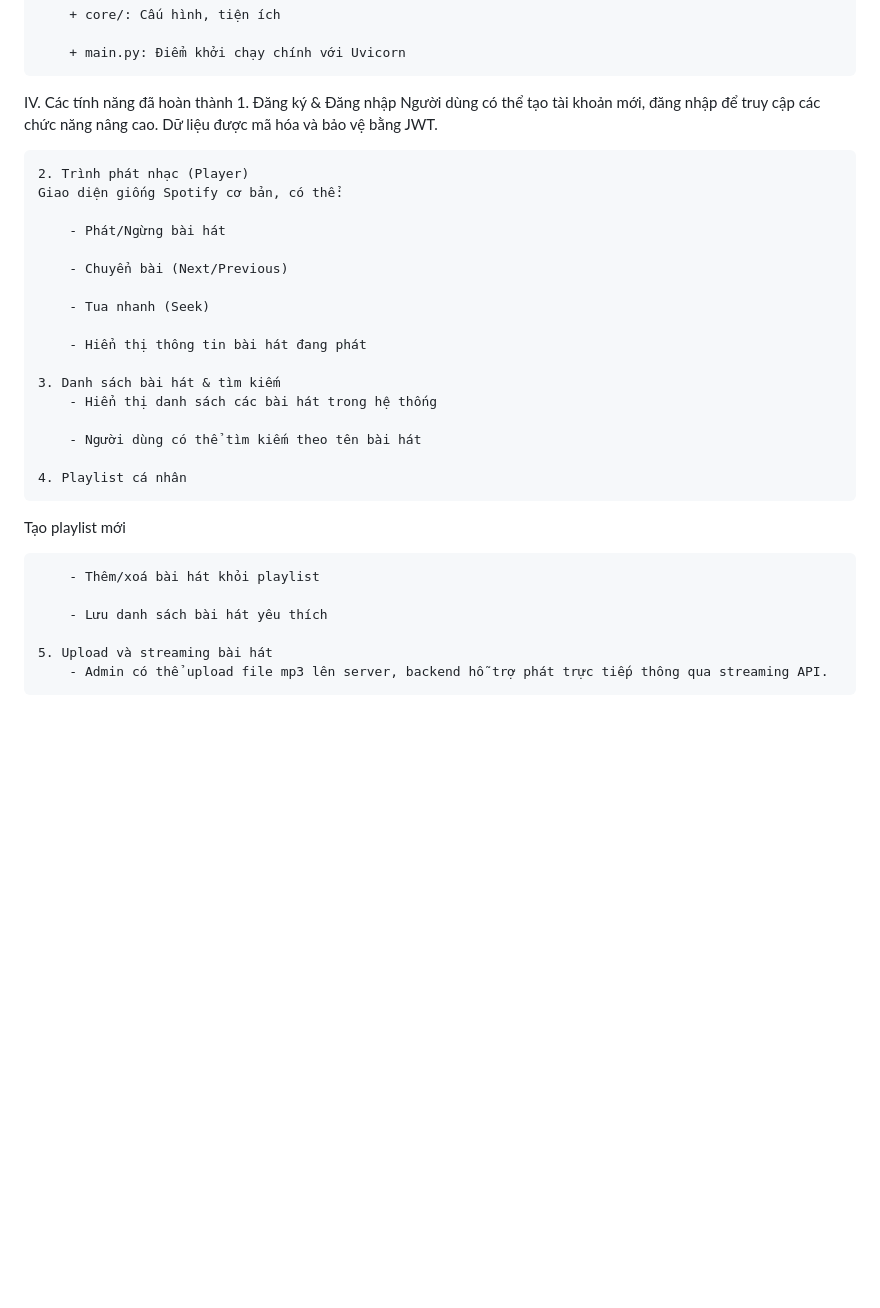
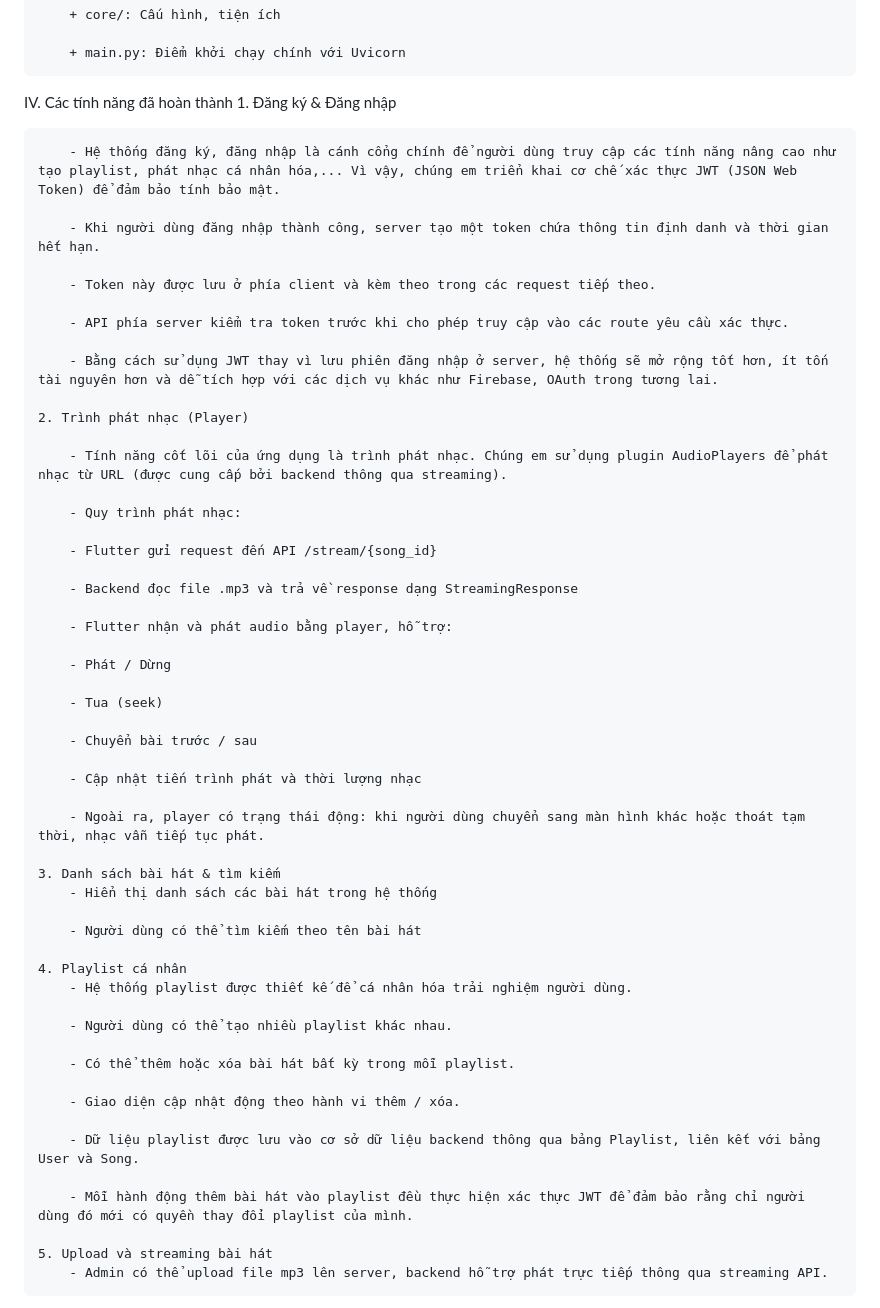
Before and after one commit to leducvu192005/leducvu192005, a Markdown page: README.md, the part around the change printed below. GitHub-like rendering; blank space fills up the shorter version.

```diff
--- a/README.md
+++ b/README.md
@@ -82,18 +89,38 @@ Dự án tuân theo mô hình Client-Server với sự phân tách rõ ràng gi
 
 IV. Các tính năng đã hoàn thành
     1. Đăng ký & Đăng nhập
-    Người dùng có thể tạo tài khoản mới, đăng nhập để truy cập các chức năng nâng cao. Dữ liệu được mã hóa và bảo vệ bằng JWT.
+
+        - Hệ thống đăng ký, đăng nhập là cánh cổng chính để người dùng truy cập các tính năng nâng cao như tạo playlist, phát nhạc cá nhân hóa,... Vì vậy, chúng em triển khai cơ chế xác thực JWT (JSON Web Token) để đảm bảo tính bảo mật.
+
+        - Khi người dùng đăng nhập thành công, server tạo một token chứa thông tin định danh và thời gian hết hạn.
+
+        - Token này được lưu ở phía client và kèm theo trong các request tiếp theo.
+
+        - API phía server kiểm tra token trước khi cho phép truy cập vào các route yêu cầu xác thực.
+
+        - Bằng cách sử dụng JWT thay vì lưu phiên đăng nhập ở server, hệ thống sẽ mở rộng tốt hơn, ít tốn tài nguyên hơn và dễ tích hợp với các dịch vụ khác như Firebase, OAuth trong tương lai.
 
     2. Trình phát nhạc (Player)
-    Giao diện giống Spotify cơ bản, có thể:
 
-        - Phát/Ngừng bài hát
+        - Tính năng cốt lõi của ứng dụng là trình phát nhạc. Chúng em sử dụng plugin AudioPlayers để phát nhạc từ URL (được cung cấp bởi backend thông qua streaming).
 
-        - Chuyển bài (Next/Previous)
+        - Quy trình phát nhạc:
 
-        - Tua nhanh (Seek)
+        - Flutter gửi request đến API /stream/{song_id}
 
-        - Hiển thị thông tin bài hát đang phát
+        - Backend đọc file .mp3 và trả về response dạng StreamingResponse
+
+        - Flutter nhận và phát audio bằng player, hỗ trợ:
+
+        - Phát / Dừng
+
+        - Tua (seek)
+
+        - Chuyển bài trước / sau
+
+        - Cập nhật tiến trình phát và thời lượng nhạc
+
+        - Ngoài ra, player có trạng thái động: khi người dùng chuyển sang màn hình khác hoặc thoát tạm thời, nhạc vẫn tiếp tục phát.
 
     3. Danh sách bài hát & tìm kiếm
         - Hiển thị danh sách các bài hát trong hệ thống
@@ -101,11 +128,17 @@ IV. Các tính năng đã hoàn thành
         - Người dùng có thể tìm kiếm theo tên bài hát
 
     4. Playlist cá nhân
-Tạo playlist mới
+        - Hệ thống playlist được thiết kế để cá nhân hóa trải nghiệm người dùng.
 
-        - Thêm/xoá bài hát khỏi playlist
+        - Người dùng có thể tạo nhiều playlist khác nhau.
 
-        - Lưu danh sách bài hát yêu thích
+        - Có thể thêm hoặc xóa bài hát bất kỳ trong mỗi playlist.
+
+        - Giao diện cập nhật động theo hành vi thêm / xóa.
+
+        - Dữ liệu playlist được lưu vào cơ sở dữ liệu backend thông qua bảng Playlist, liên kết với bảng User và Song.
+
+        - Mỗi hành động thêm bài hát vào playlist đều thực hiện xác thực JWT để đảm bảo rằng chỉ người dùng đó mới có quyền thay đổi playlist của mình.
 
     5. Upload và streaming bài hát
         - Admin có thể upload file mp3 lên server, backend hỗ trợ phát trực tiếp thông qua streaming API.
```
Also changed, not shown: other parts of README.md (+19 -12 lines).
